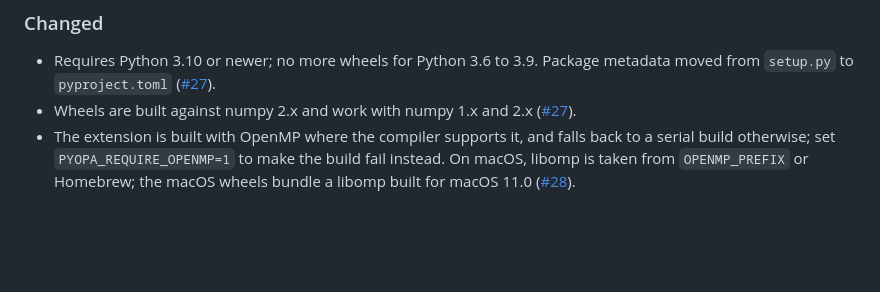
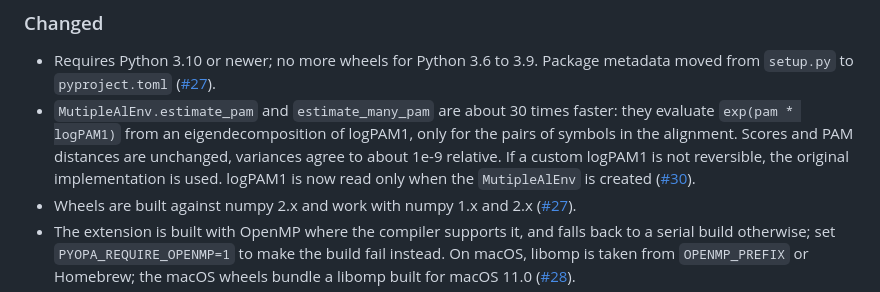
Before and after one commit to DessimozLab/pyopa, a Markdown page: CHANGELOG.md, the part around the change. GitHub-like rendering; blank space fills up the shorter version.

Commit message:
Add the eigendecomposition of logPAM1 to the changelog

```diff
--- a/CHANGELOG.md
+++ b/CHANGELOG.md
@@ -20,6 +20,13 @@ changes are released with the following version.
 - Requires Python 3.10 or newer; no more wheels for Python 3.6 to 3.9.
   Package metadata moved from `setup.py` to `pyproject.toml`
   ([#27](https://github.com/DessimozLab/pyopa/pull/27)).
+- `MutipleAlEnv.estimate_pam` and `estimate_many_pam` are about 30 times
+  faster: they evaluate `exp(pam * logPAM1)` from an eigendecomposition
+  of logPAM1, only for the pairs of symbols in the alignment. Scores and
+  PAM distances are unchanged, variances agree to about 1e-9 relative.
+  If a custom logPAM1 is not reversible, the original implementation is
+  used. logPAM1 is now read only when the `MutipleAlEnv` is created
+  ([#30](https://github.com/DessimozLab/pyopa/pull/30)).
 - Wheels are built against numpy 2.x and work with numpy 1.x and 2.x
   ([#27](https://github.com/DessimozLab/pyopa/pull/27)).
 - The extension is built with OpenMP where the compiler supports it, and
```
